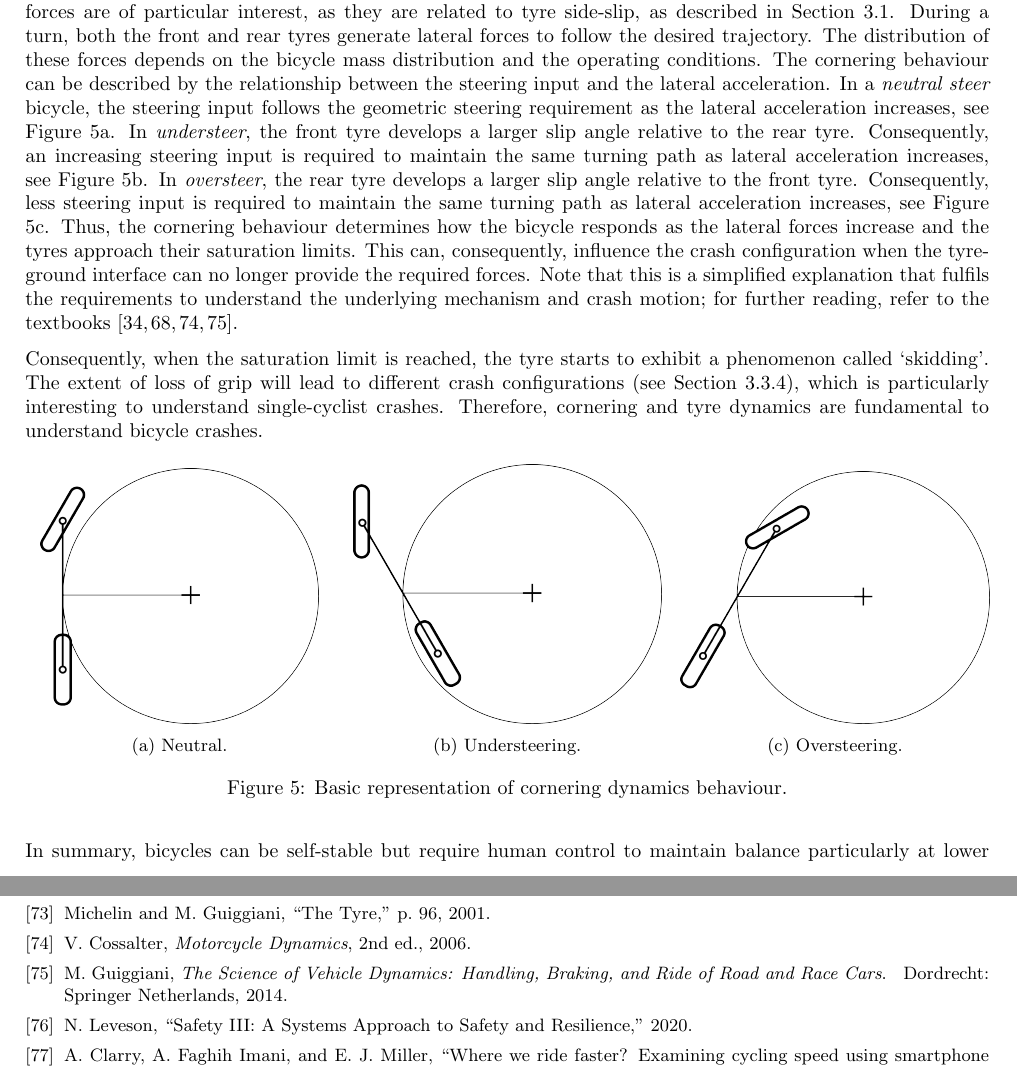
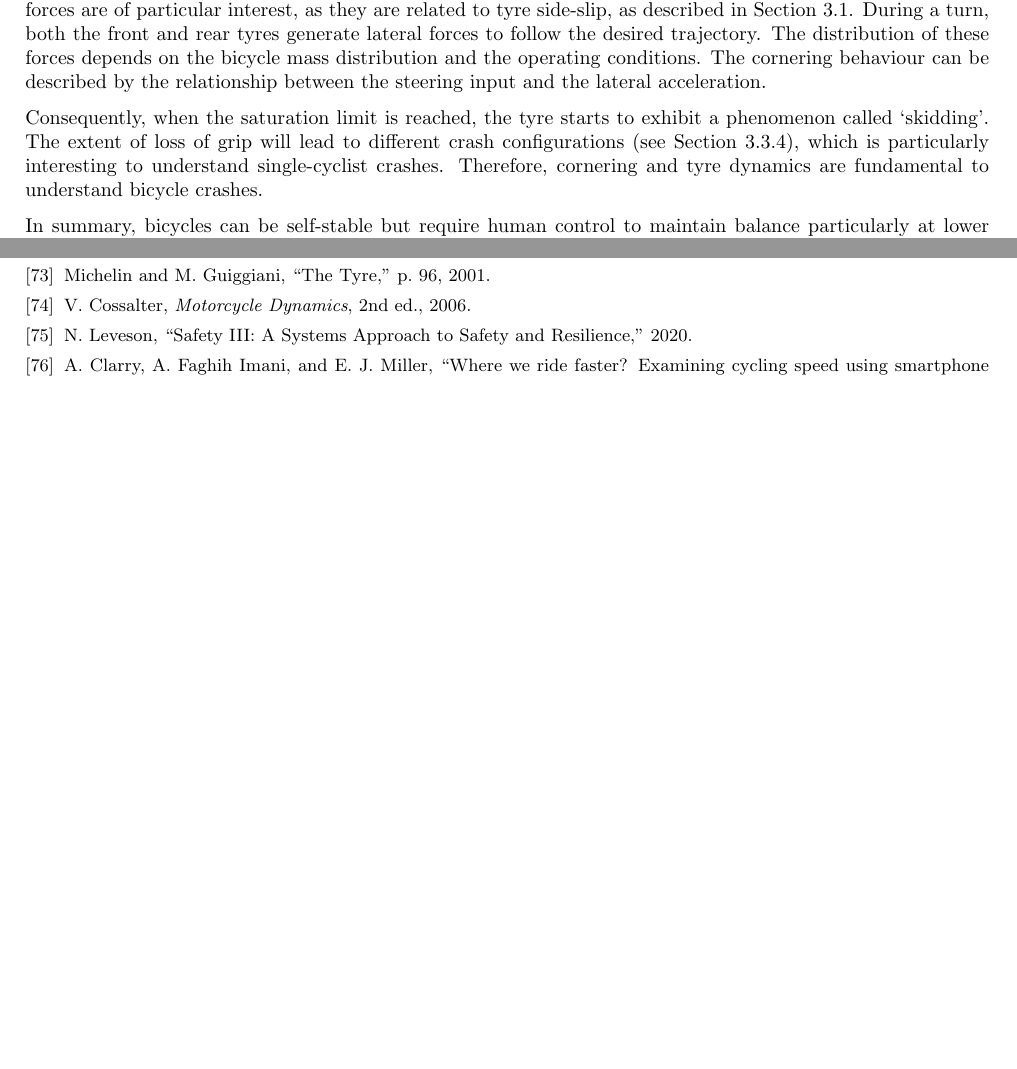
Before and after one commit to Eimolgon/sequential-scc-classification, a LaTeX document (SCC-class.tex): two parts of pages 10 and 24 of 24 before the commit and two parts of pages 10 and 23 of 23 after it, joined at a grey line, cut so that both start at the same text, the shorter picture padded with empty space. Compiled offline with pdfLaTeX.

Commit message:
Updates from Overleaf

```diff
--- a/SCC-class.tex
+++ b/SCC-class.tex
@@ -751,17 +751,21 @@ The distribution of these forces depends on the bicycle mass distribution and th
 %
 The cornering behaviour can be described by the relationship between the steering input and the lateral acceleration.
 %
-In a \textit{neutral steer} bicycle, the steering input follows the geometric steering requirement as the lateral acceleration increases, see Figure \ref{fig: neutral}.
-%
-In \textit{understeer}, the front tyre develops a larger slip angle relative to the rear tyre. Consequently, an increasing steering input is required to maintain the same turning path as lateral acceleration increases, see Figure \ref{fig: understeering}.
-%
-In \textit{oversteer}, the rear tyre develops a larger slip angle relative to the front tyre. Consequently, less steering input is required to maintain the same turning path as lateral acceleration increases, see Figure \ref{fig: oversteering}.
-%
-Thus, the cornering behaviour determines how the bicycle responds as the lateral forces increase and the tyres approach their saturation limits.
-%
-This can, consequently, influence the crash configuration when the tyre-ground interface can no longer provide the required forces.
-%
-Note that this is a simplified explanation that fulfils the requirements to understand the underlying mechanism and crash motion; for further reading, refer to the textbooks \cite{Cos06, Gui14, Kar13, Lot21}.
+% In a \textit{neutral steer} bicycle, the steering input follows the geometric steering requirement as the lateral acceleration increases.
+% %
+% In \textit{understeer}, the front tyre develops a larger slip angle relative to the rear tyre.
+% %
+% Consequently, an increasing steering input is required to maintain the same turning path as lateral acceleration increases.
+% %
+% In \textit{oversteer}, the rear tyre develops a larger slip angle relative to the front tyre.
+% %
+% Consequently, less steering input is required to maintain the same turning path as lateral acceleration increases.
+% %
+% Thus, the cornering behaviour determines how the bicycle responds as the lateral forces increase and the tyres approach their saturation limits.
+% %
+% This can, consequently, influence the crash configuration when the tyre-ground interface can no longer provide the required forces.
+% %
+% Note that this is a simplified explanation that fulfils the requirements to understand the underlying mechanism and crash motion; for further reading, refer to the textbooks \cite{Cos06, Gui14, Kar13, Lot21}.
 %%
 
 
@@ -772,31 +776,31 @@ The extent of loss of grip will lead to different crash configurations (see Sect
 %
 Therefore, cornering and tyre dynamics are fundamental to understand bicycle crashes.
 %
-\begin{figure}[h!]
-    \centering
-    \begin{subfigure}[t]{0.32\textwidth}
-        \centering
-        \includegraphics[width=0.9\linewidth]{Images/fig_5a_neutral.png}
-        \caption{Neutral.}
-        \label{fig: neutral}
-    \end{subfigure}
-    \hfill
-    \begin{subfigure}[t]{0.32\textwidth}
-        \centering
-        \includegraphics[width=\linewidth]{Images/fig_5b_understeering.png}
-        \caption{Understeering.}
-        \label{fig: understeering}
-    \end{subfigure}
-    \hfill
-    \begin{subfigure}[t]{0.32\textwidth}
-        \centering
-        \includegraphics[width=\linewidth]{Images/fig_5c_oversteering.png}
-        \caption{Oversteering.}
-        \label{fig: oversteering}
-    \end{subfigure}
-    \caption{Basic representation of cornering dynamics behaviour.}
-    \label{fig: cornering behaviour}
-\end{figure}
+% \begin{figure}[h!]
+%     \centering
+%     \begin{subfigure}[t]{0.32\textwidth}
+%         \centering
+%         \includegraphics[width=0.9\linewidth]{Images/fig_5a_neutral.png}
+%         \caption{Neutral.}
+%         \label{fig: neutral}
+%     \end{subfigure}
+%     \hfill
+%     \begin{subfigure}[t]{0.32\textwidth}
+%         \centering
+%         \includegraphics[width=\linewidth]{Images/fig_5b_understeering.png}
+%         \caption{Understeering.}
+%         \label{fig: understeering}
+%     \end{subfigure}
+%     \hfill
+%     \begin{subfigure}[t]{0.32\textwidth}
+%         \centering
+%         \includegraphics[width=\linewidth]{Images/fig_5c_oversteering.png}
+%         \caption{Oversteering.}
+%         \label{fig: oversteering}
+%     \end{subfigure}
+%     \caption{Basic representation of cornering dynamics behaviour.}
+%     \label{fig: cornering behaviour}
+% \end{figure}
 
 
 In summary, bicycles can be self-stable but require human control to maintain balance particularly at lower speeds.
```
